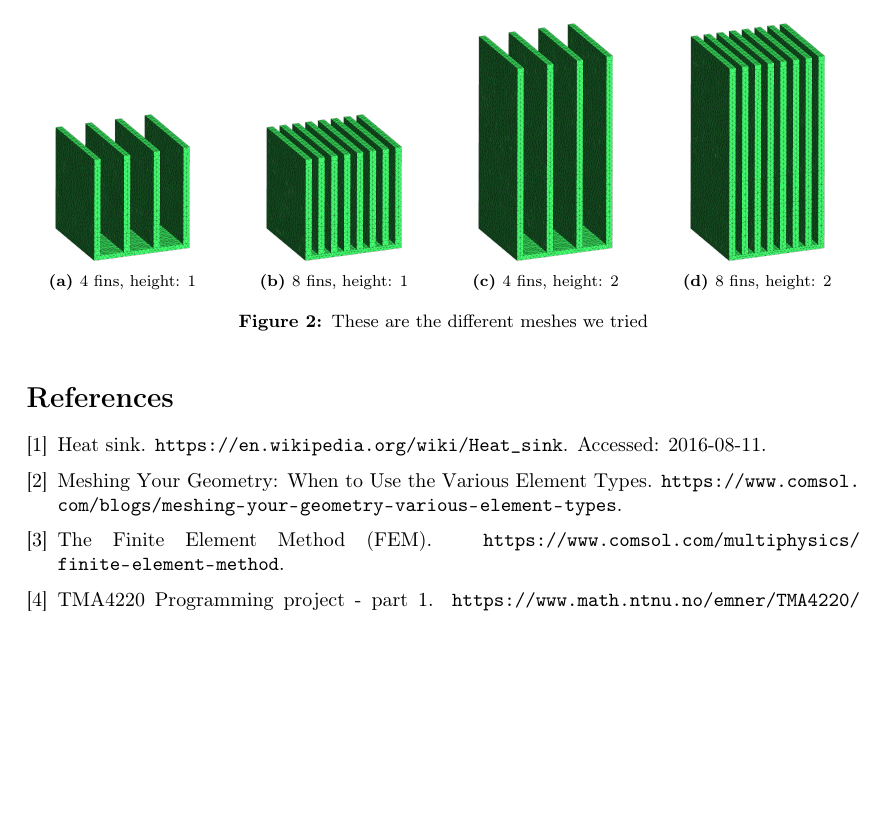
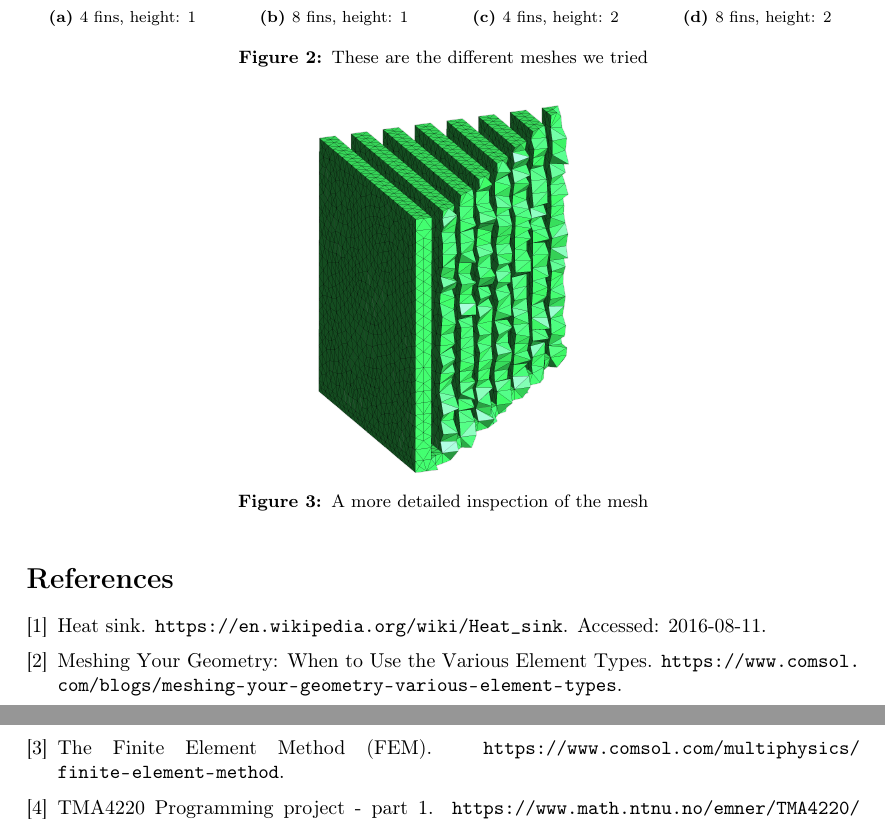
Before and after one commit to N3on1x/tma4220-project, a LaTeX document (LaTeX/main/main.tex, which reads LaTeX/sections/numerical_implementation.tex): part of page 5 of 5 before the commit and two parts of pages 5 and 6 of 6 after it, the two joined at a grey line, cut so that both start at the same text, the shorter picture padded with empty space. Compiled offline with pdfLaTeX.

Commit message:
Gjort mindre tilføyninger og oppdatert disposisjon

```diff
--- a/LaTeX/sections/numerical_implementation.tex
+++ b/LaTeX/sections/numerical_implementation.tex
@@ -88,3 +87,12 @@ When calculating the contribution from the integrals over the boundary in \eqref
  \caption{These are the different meshes we tried}
  \label{fig:meshes}
  \end{figure*}
+
+ \begin{figure}[h]
+ \centering
+ \includegraphics[width=0.3\textwidth]{"../figures/meshcut (new)"}
+ \caption{A more detailed inspection of the mesh}
+ \label{fig:meshcut}
+ \end{figure}
+
+ % Furthermore, in our experiment \textit{Gmsh} we checked the option to use Delaunay triangulation, and we also told \textit{Gmsh} to use 3 smoothing steps when generating the mesh. For the {Geometry Mesh Size Factor} we used 0.05.
```
Also changed, not shown: LaTeX/sections/numerical_implementation.tex (3 more changed lines), 1 other file.
